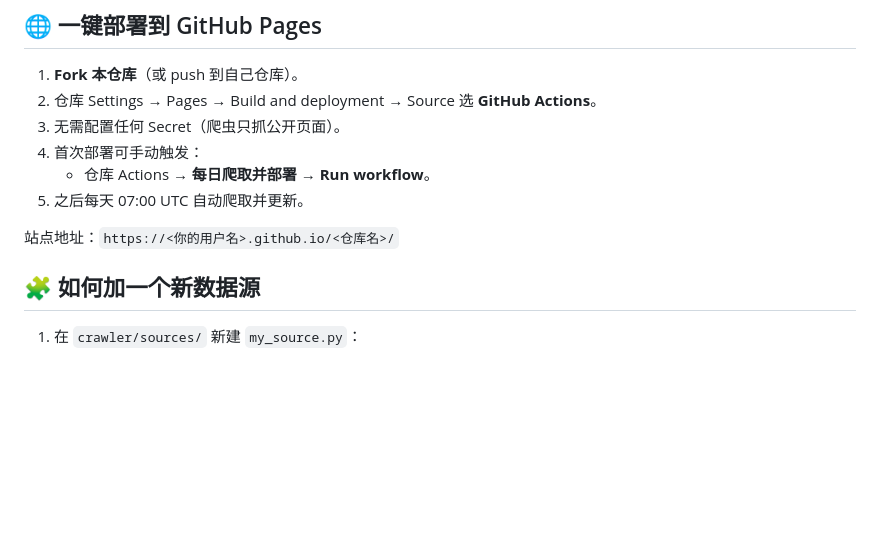
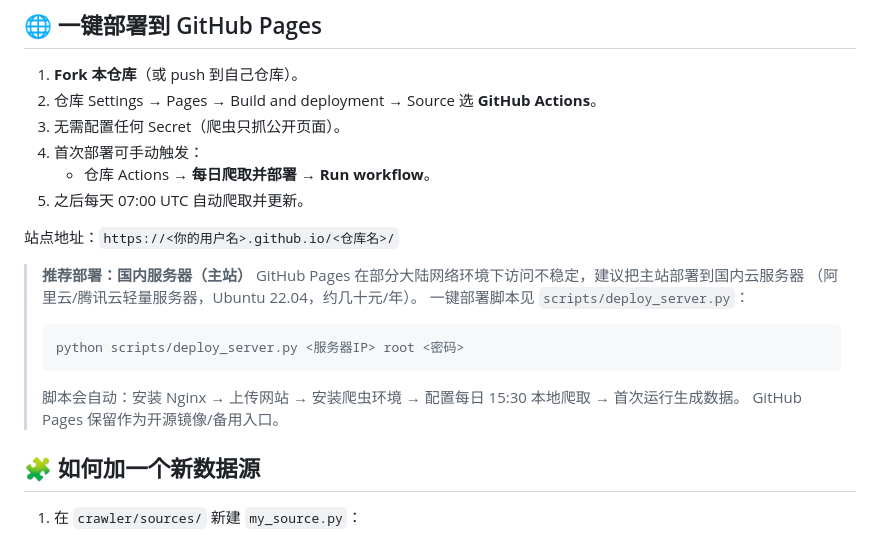
Before and after one commit to Ainan-minami/teacher-hire, a Markdown page: README.md, the part around the change. Rendered like a GitHub page; blank space fills up the shorter version.

Commit message:
docs: ?????????????

````diff
--- a/README.md
+++ b/README.md
@@ -99,6 +99,16 @@ node scripts/smoke-test.js   # 前端冒烟测试（无需浏览器）
 
 站点地址：`https://<你的用户名>.github.io/<仓库名>/`
 
+> **推荐部署：国内服务器（主站）**
+> GitHub Pages 在部分大陆网络环境下访问不稳定，建议把主站部署到国内云服务器
+> （阿里云/腾讯云轻量服务器，Ubuntu 22.04，约几十元/年）。
+> 一键部署脚本见 `scripts/deploy_server.py`：
+> ```bash
+> python scripts/deploy_server.py <服务器IP> root <密码>
+> ```
+> 脚本会自动：安装 Nginx → 上传网站 → 安装爬虫环境 → 配置每日 15:30 本地爬取 → 首次运行生成数据。
+> GitHub Pages 保留作为开源镜像/备用入口。
+
 ## 🧩 如何加一个新数据源
 
 1. 在 `crawler/sources/` 新建 `my_source.py`：
````
